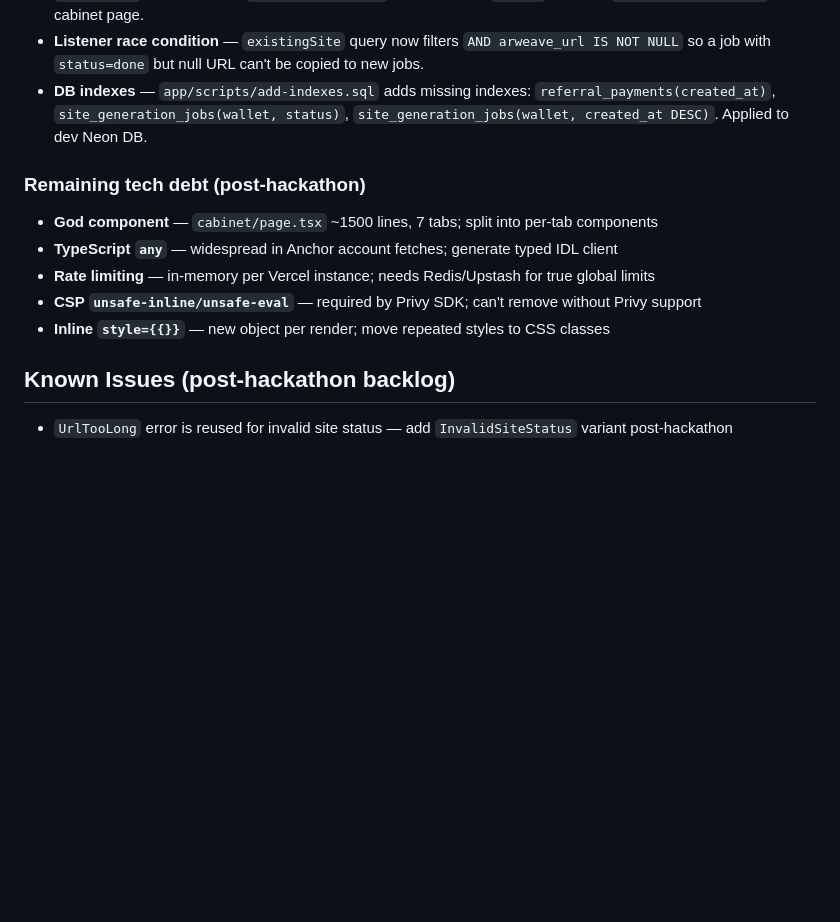
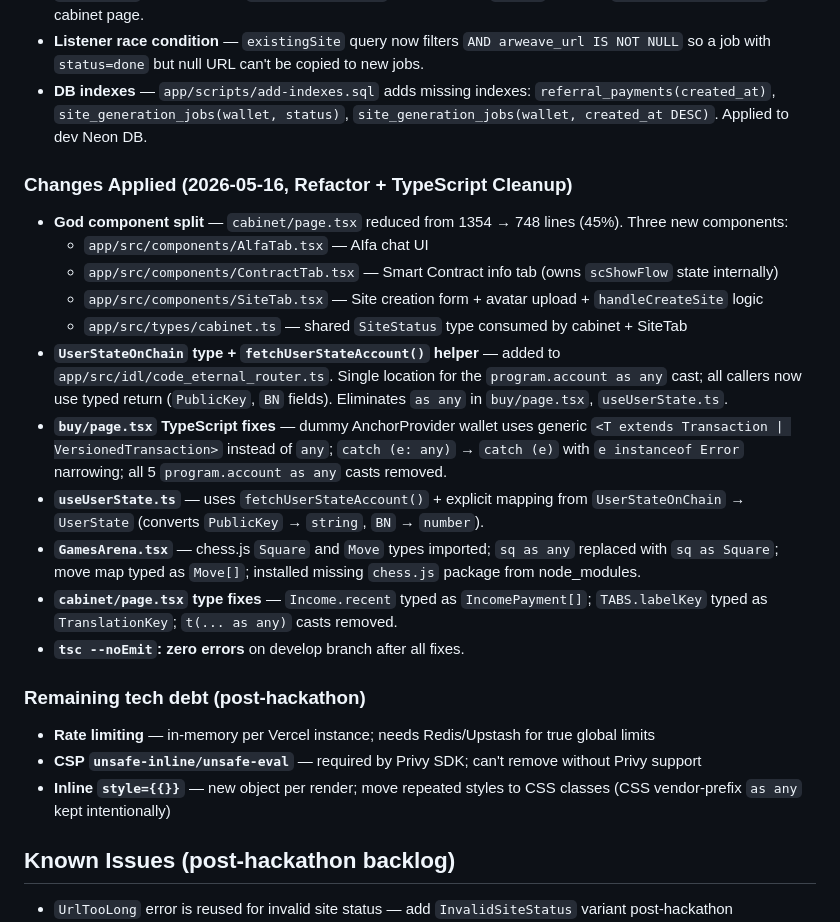
Before and after one commit to MaksimGalatin/code-eternal, a Markdown page: CLAUDE_CONTEXT.md, the part around the change. Drawn GitHub-style; blank space fills up the shorter version.

Commit message:
docs: update CLAUDE_CONTEXT with 2026-05-16 refactor changes
Co-Authored-By: Claude Sonnet 4.6 <noreply@anthropic.com>

```diff
--- a/CLAUDE_CONTEXT.md
+++ b/CLAUDE_CONTEXT.md
@@ -951,12 +951,24 @@ Note: VM .env is never overwritten by CI/CD — it persists between deploys.
 - **Listener race condition** — `existingSite` query now filters `AND arweave_url IS NOT NULL` so a job with `status=done` but null URL can't be copied to new jobs.
 - **DB indexes** — `app/scripts/add-indexes.sql` adds missing indexes: `referral_payments(created_at)`, `site_generation_jobs(wallet, status)`, `site_generation_jobs(wallet, created_at DESC)`. Applied to dev Neon DB.
 
+### Changes Applied (2026-05-16, Refactor + TypeScript Cleanup)
+
+- **God component split** — `cabinet/page.tsx` reduced from 1354 → 748 lines (45%). Three new components:
+  - `app/src/components/AlfaTab.tsx` — AIfa chat UI
+  - `app/src/components/ContractTab.tsx` — Smart Contract info tab (owns `scShowFlow` state internally)
+  - `app/src/components/SiteTab.tsx` — Site creation form + avatar upload + `handleCreateSite` logic
+  - `app/src/types/cabinet.ts` — shared `SiteStatus` type consumed by cabinet + SiteTab
+- **`UserStateOnChain` type + `fetchUserStateAccount()` helper** — added to `app/src/idl/code_eternal_router.ts`. Single location for the `program.account as any` cast; all callers now use typed return (`PublicKey`, `BN` fields). Eliminates `as any` in `buy/page.tsx`, `useUserState.ts`.
+- **`buy/page.tsx` TypeScript fixes** — dummy AnchorProvider wallet uses generic `<T extends Transaction | VersionedTransaction>` instead of `any`; `catch (e: any)` → `catch (e)` with `e instanceof Error` narrowing; all 5 `program.account as any` casts removed.
+- **`useUserState.ts`** — uses `fetchUserStateAccount()` + explicit mapping from `UserStateOnChain` → `UserState` (converts `PublicKey` → `string`, `BN` → `number`).
+- **`GamesArena.tsx`** — chess.js `Square` and `Move` types imported; `sq as any` replaced with `sq as Square`; move map typed as `Move[]`; installed missing `chess.js` package from node_modules.
+- **`cabinet/page.tsx` type fixes** — `Income.recent` typed as `IncomePayment[]`; `TABS.labelKey` typed as `TranslationKey`; `t(... as any)` casts removed.
+- **`tsc --noEmit`: zero errors** on develop branch after all fixes.
+
 ### Remaining tech debt (post-hackathon)
-- **God component** — `cabinet/page.tsx` ~1500 lines, 7 tabs; split into per-tab components
-- **TypeScript `any`** — widespread in Anchor account fetches; generate typed IDL client
 - **Rate limiting** — in-memory per Vercel instance; needs Redis/Upstash for true global limits
 - **CSP `unsafe-inline/unsafe-eval`** — required by Privy SDK; can't remove without Privy support
-- **Inline `style={{}}`** — new object per render; move repeated styles to CSS classes
+- **Inline `style={{}}`** — new object per render; move repeated styles to CSS classes (CSS vendor-prefix `as any` kept intentionally)
 
 ## Known Issues (post-hackathon backlog)
 
```
